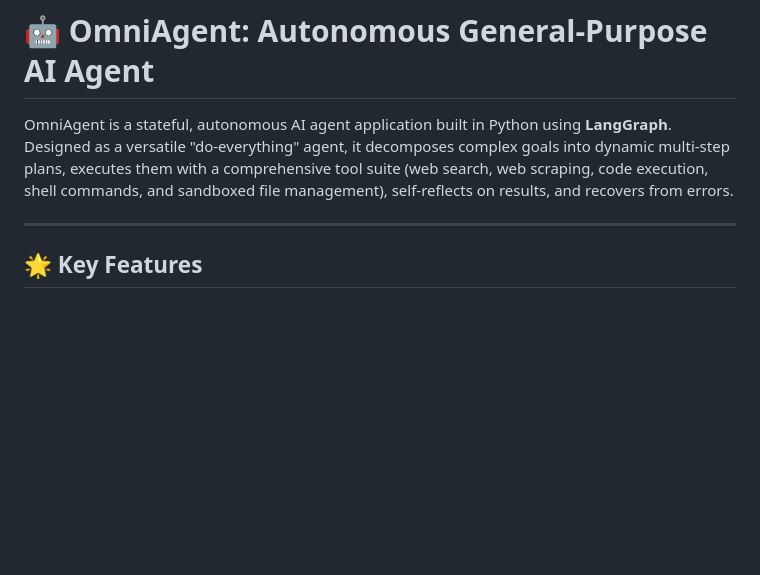
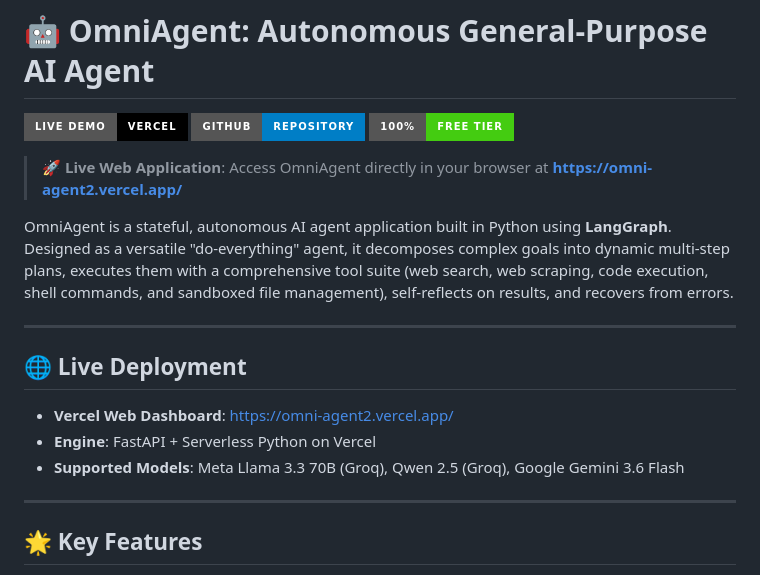
Before and after one commit to Ridwanulkarim/omni-agent, a Markdown page: README.md, the part around the change. Drawn GitHub-style; badges without logos; blank space fills up the shorter version.

Commit message:
Add live Vercel deployment link and badges to README

```diff
--- a/README.md
+++ b/README.md
@@ -11,7 +11,20 @@ pinned: false
 
 # 🤖 OmniAgent: Autonomous General-Purpose AI Agent
 
+[![Live Demo](https://img.shields.io/badge/Live%20Demo-Vercel-black?style=for-the-badge&logo=vercel)](https://omni-agent2.vercel.app/)
+[![GitHub Repo](https://img.shields.io/badge/GitHub-Repository-blue?style=for-the-badge&logo=github)](https://github.com/Ridwanulkarim/omni-agent)
+[![Free Tier](https://img.shields.io/badge/100%25-Free%20Tier-success?style=for-the-badge)](https://console.groq.com)
+
+> 🚀 **Live Web Application**: Access OmniAgent directly in your browser at **[https://omni-agent2.vercel.app/](https://omni-agent2.vercel.app/)**
+
 OmniAgent is a stateful, autonomous AI agent application built in Python using **LangGraph**. Designed as a versatile "do-everything" agent, it decomposes complex goals into dynamic multi-step plans, executes them with a comprehensive tool suite (web search, web scraping, code execution, shell commands, and sandboxed file management), self-reflects on results, and recovers from errors.
+
+---
+
+## 🌐 Live Deployment
+* **Vercel Web Dashboard**: [https://omni-agent2.vercel.app/](https://omni-agent2.vercel.app/)
+* **Engine**: FastAPI + Serverless Python on Vercel
+* **Supported Models**: Meta Llama 3.3 70B (Groq), Qwen 2.5 (Groq), Google Gemini 3.6 Flash
 
 ---
 
```
